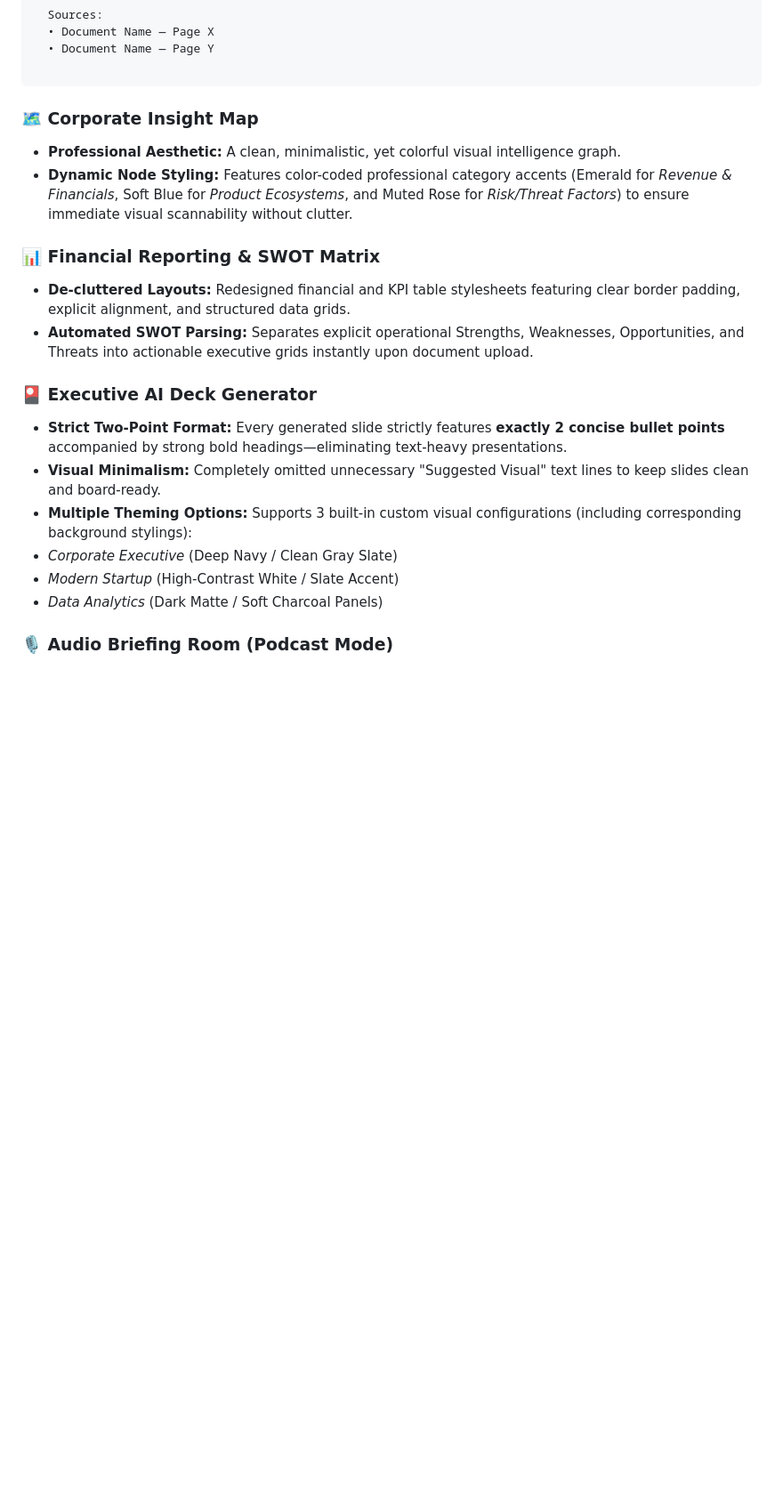
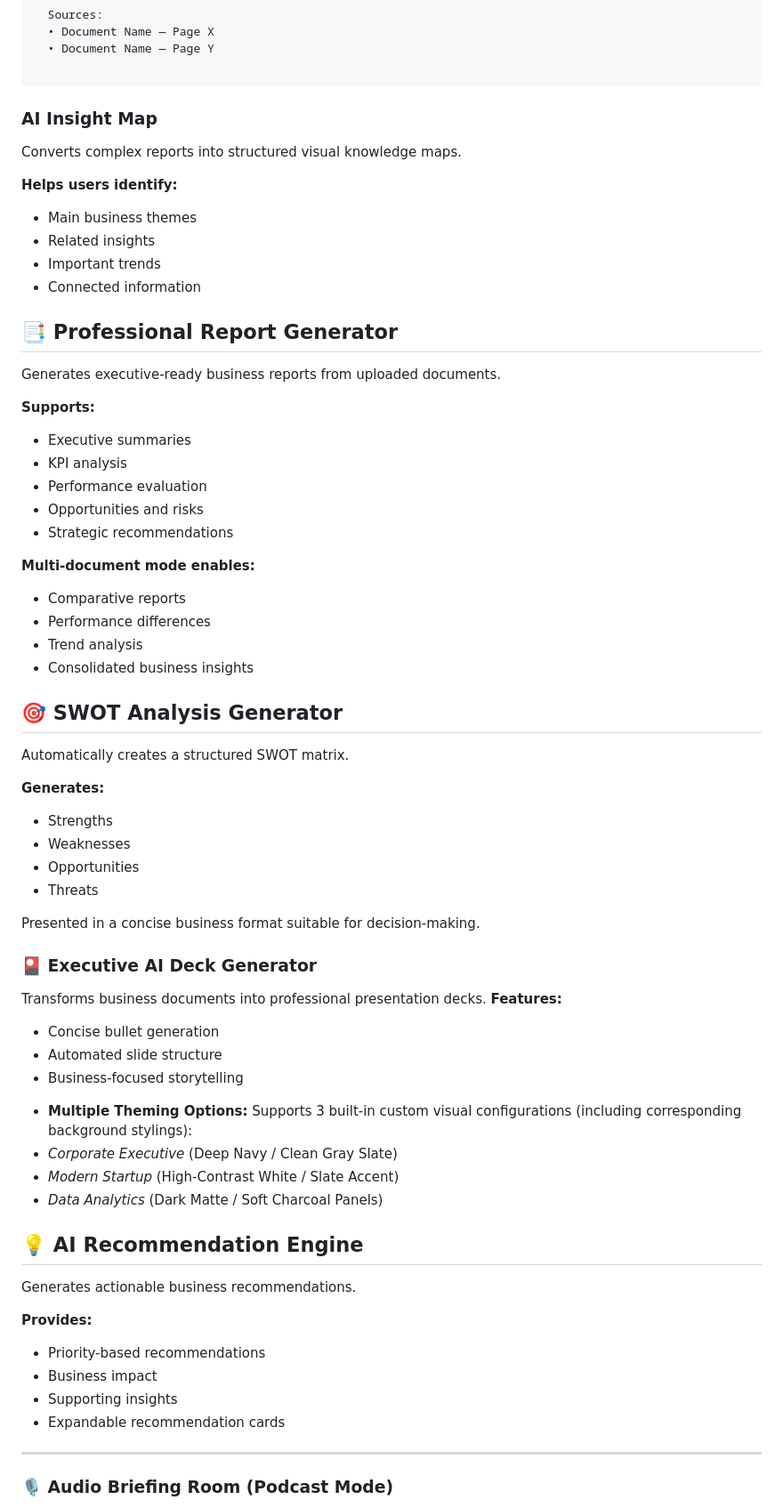
Before and after one commit to ish1425/Prism-Business-Intelligence-Application, a Markdown page: README.md, the part around one of its changes. Shown at 89% size. Rendered like a GitHub page; blank space fills up the shorter version.

Commit message:
Revise README

````diff
--- a/README.md
+++ b/README.md
@@ -27,24 +27,71 @@ Instead of manually analyzing lengthy reports, Prism uses AI to extract key info
 
 ```
 
-### 🗺️ Corporate Insight Map
+### AI Insight Map
 
-* **Professional Aesthetic:** A clean, minimalistic, yet colorful visual intelligence graph.
-* **Dynamic Node Styling:** Features color-coded professional category accents (Emerald for *Revenue & Financials*, Soft Blue for *Product Ecosystems*, and Muted Rose for *Risk/Threat Factors*) to ensure immediate visual scannability without clutter.
+Converts complex reports into structured visual knowledge maps.
 
-### 📊 Financial Reporting & SWOT Matrix
+**Helps users identify:**
+- Main business themes
+- Related insights
+- Important trends
+- Connected information
 
-* **De-cluttered Layouts:** Redesigned financial and KPI table stylesheets featuring clear border padding, explicit alignment, and structured data grids.
-* **Automated SWOT Parsing:** Separates explicit operational Strengths, Weaknesses, Opportunities, and Threats into actionable executive grids instantly upon document upload.
+## 📑 Professional Report Generator
+
+Generates executive-ready business reports from uploaded documents.
+
+**Supports:**
+- Executive summaries
+- KPI analysis
+- Performance evaluation
+- Opportunities and risks
+- Strategic recommendations
+
+**Multi-document mode enables:**
+- Comparative reports
+- Performance differences
+- Trend analysis
+- Consolidated business insights
+
+
+## 🎯 SWOT Analysis Generator
+
+Automatically creates a structured SWOT matrix.
+
+**Generates:**
+- Strengths
+- Weaknesses
+- Opportunities
+- Threats
+
+Presented in a concise business format suitable for decision-making.
 
 ### 🎴 Executive AI Deck Generator
 
-* **Strict Two-Point Format:** Every generated slide strictly features **exactly 2 concise bullet points** accompanied by strong bold headings—eliminating text-heavy presentations.
-* **Visual Minimalism:** Completely omitted unnecessary "Suggested Visual" text lines to keep slides clean and board-ready.
+Transforms business documents into professional presentation decks.
+**Features:**
+- Concise bullet generation
+- Automated slide structure
+- Business-focused storytelling
+
 * **Multiple Theming Options:** Supports 3 built-in custom visual configurations (including corresponding background stylings):
 * *Corporate Executive* (Deep Navy / Clean Gray Slate)
 * *Modern Startup* (High-Contrast White / Slate Accent)
 * *Data Analytics* (Dark Matte / Soft Charcoal Panels)
+
+## 💡 AI Recommendation Engine
+
+Generates actionable business recommendations.
+
+**Provides:**
+- Priority-based recommendations
+- Business impact
+- Supporting insights
+- Expandable recommendation cards
+
+
+---
 
 
 ### 🎙️ Audio Briefing Room (Podcast Mode)
````
Also changed, not shown: other parts of README.md (+1 -3 lines).
